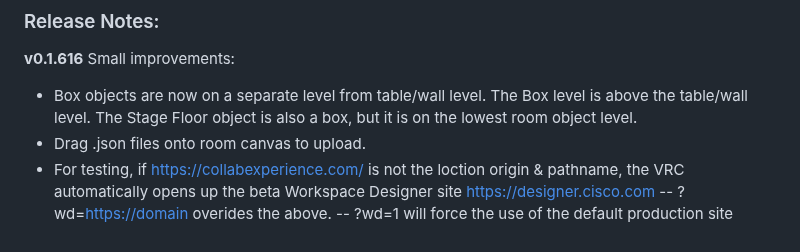
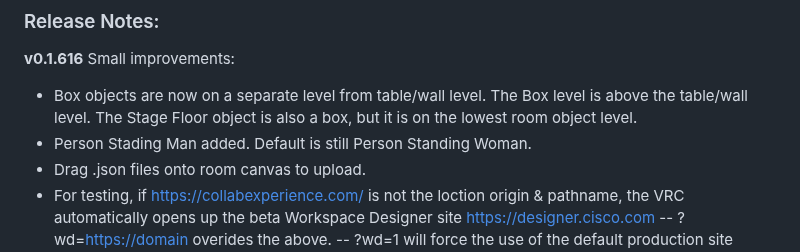
Before and after one commit to vtjoeh/video_room_calc, a Markdown page: README.md, the part around the change. Drawn GitHub-style.

Commit message:
v0.1.616 updated README.md

```diff
--- a/README.md
+++ b/README.md
@@ -11,6 +11,7 @@ Please see the [FAQ](https://github.com/vtjoeh/video_room_calc/blob/main/FAQ.md)
 **v0.1.616**
 Small improvements:
 - Box objects are now on a separate level from table/wall level. The Box level is above the table/wall level. The Stage Floor object is also a box, but it is on the lowest room object level.
+- Person Stading Man added. Default is still Person Standing Woman.
 - Drag .json files onto room canvas to upload.
 - For testing, if https://collabexperience.com/ is not the loction origin & pathname, the VRC automatically opens up the beta Workspace Designer site https://designer.cisco.com
     -- ?wd=<https://domain> overides the above.
```
